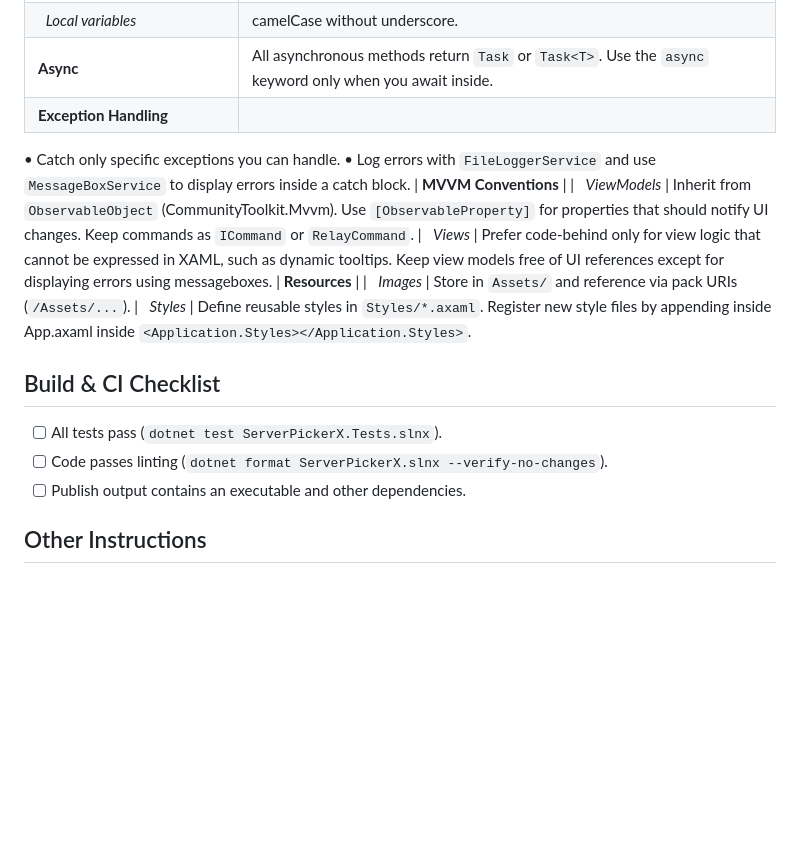
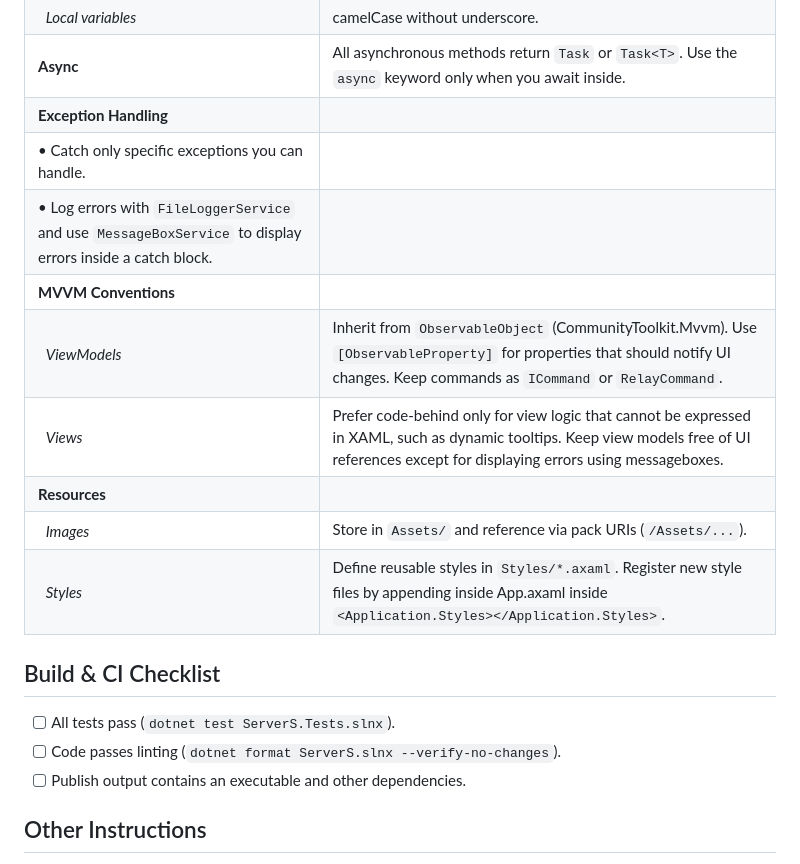
Before and after one commit to Aquavv/ServerS, a Markdown page: AGENTS.md, the part around one of its changes. Drawn GitHub-style; blank space fills up the shorter version.

```diff
--- a/AGENTS.md
+++ b/AGENTS.md
@@ -76,8 +76,8 @@ dotnet test --filter "FullyQualifiedName=ServerPickerX.Models.ServerModelTests.P
 | &nbsp;&nbsp;*Local variables* | camelCase without underscore.
 | **Async** | All asynchronous methods return `Task` or `Task<T>`. Use the `async` keyword only when you await inside.
 | **Exception Handling** |
-• Catch only specific exceptions you can handle.
-• Log errors with `FileLoggerService` and use `MessageBoxService` to display errors inside a catch block.
+| • Catch only specific exceptions you can handle.
+| • Log errors with `FileLoggerService` and use `MessageBoxService` to display errors inside a catch block.
 | **MVVM Conventions** |
 | &nbsp;&nbsp;*ViewModels* | Inherit from `ObservableObject` (CommunityToolkit.Mvvm). Use `[ObservableProperty]` for properties that should notify UI changes. Keep commands as `ICommand` or `RelayCommand`.
 | &nbsp;&nbsp;*Views* | Prefer code‑behind only for view logic that cannot be expressed in XAML, such as dynamic tooltips. Keep view models free of UI references except for displaying errors using messageboxes.
@@ -86,8 +86,8 @@ dotnet test --filter "FullyQualifiedName=ServerPickerX.Models.ServerModelTests.P
 | &nbsp;&nbsp;*Styles* | Define reusable styles in `Styles/*.axaml`. Register new style files by appending inside App.axaml inside `<Application.Styles></Application.Styles>`.
 
 ## Build & CI Checklist
-- [ ] All tests pass (`dotnet test ServerPickerX.Tests.slnx`).
-- [ ] Code passes linting (`dotnet format ServerPickerX.slnx --verify-no-changes`).
+- [ ] All tests pass (`dotnet test ServerS.Tests.slnx`).
+- [ ] Code passes linting (`dotnet format ServerS.slnx --verify-no-changes`).
 - [ ] Publish output contains an executable and other dependencies.
 
 ## Other Instructions
```
Also changed, not shown: other parts of AGENTS.md (+13 -13 lines).
